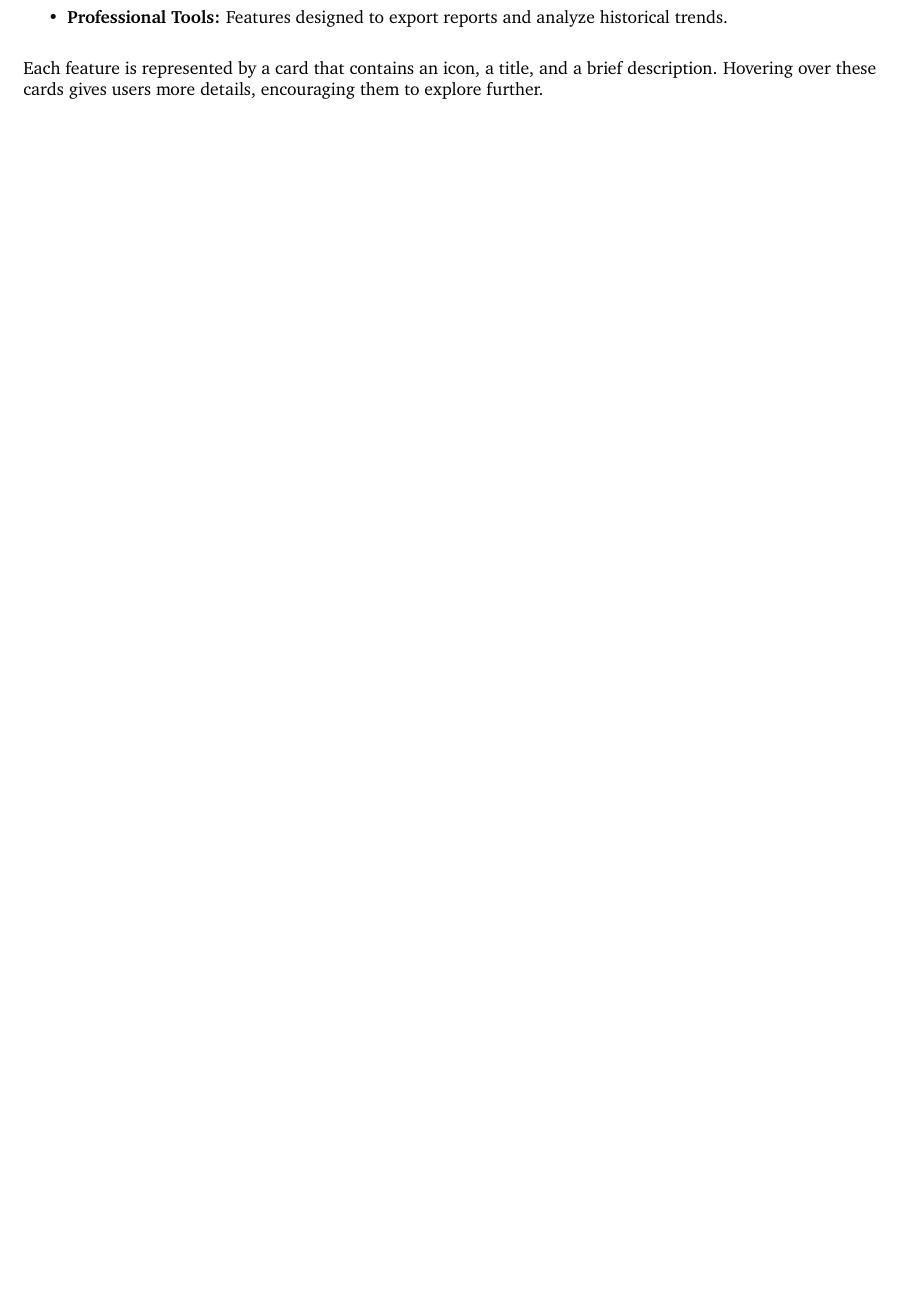
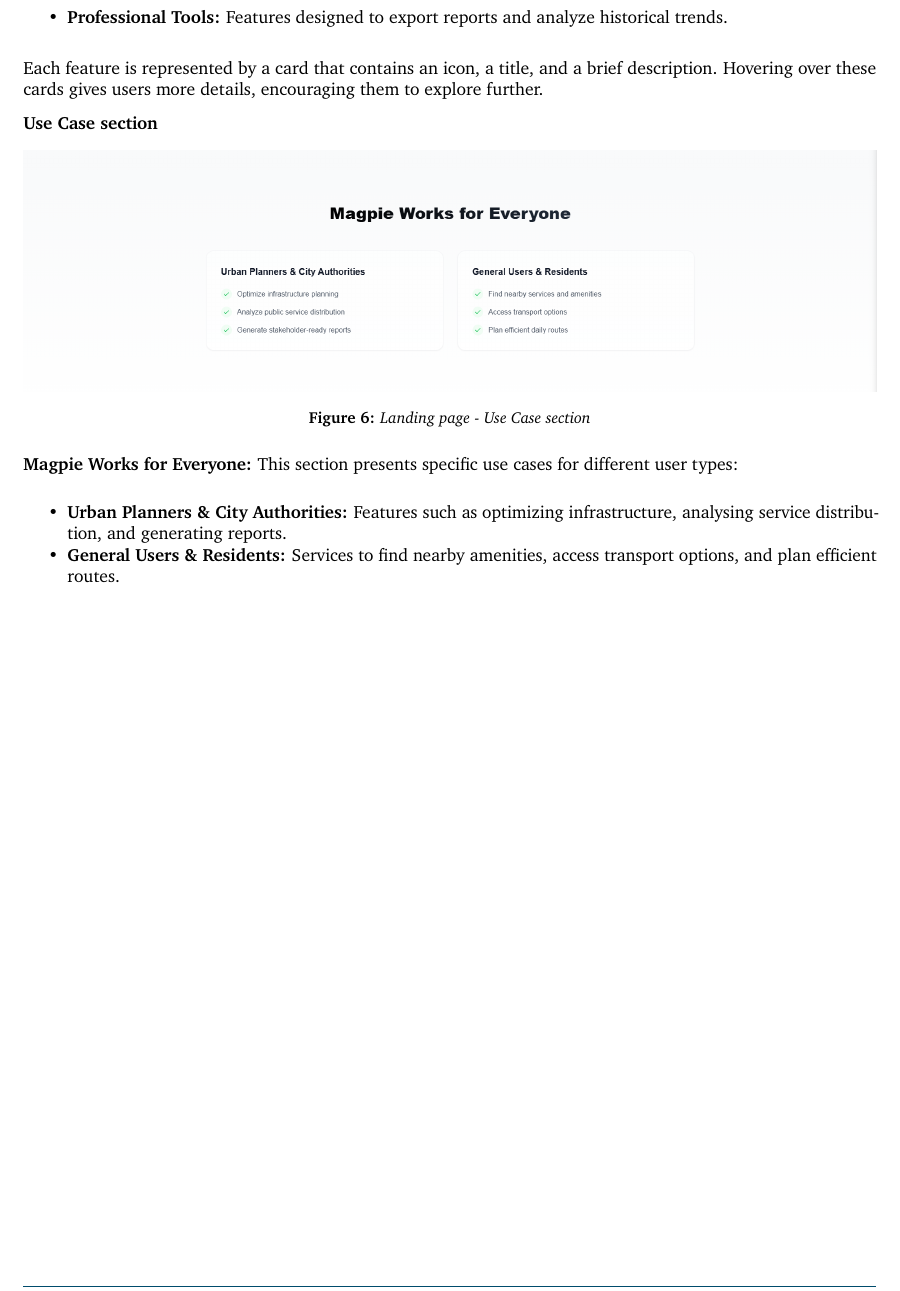
Before and after one commit to 2024-CMPU9010-GROUP-3/PROJECT, a LaTeX document (Documentation/final-report/main.tex, which reads Documentation/final-report/pages/technical_solution/frontend.tex): part of page 11 of 20, cut so that both start at the same text, the shorter picture padded with empty space. Compiled offline with pdfLaTeX.

Commit message:
Added the use cases section

```diff
--- a/Documentation/final-report/pages/technical_solution/frontend.tex
+++ b/Documentation/final-report/pages/technical_solution/frontend.tex
@@ -143,6 +143,21 @@
 
 Each feature is represented by a card that contains an icon, a title, and a brief description. Hovering over these cards gives users more details, encouraging them to explore further.
 
+
+\textbf{Use Case section}
+
+\begin{figure}[h]
+    \centering{}
+    \includegraphics[width=1\textwidth]{images/site/landing/landing_4_usecases.png}
+    \caption{Landing page {-} Use Case section}
+\end{figure}
+
+\textbf{Magpie Works for Everyone:} This section presents specific use cases for different user types:
+\begin{itemize}
+    \item{}  \textbf{Urban Planners \& City Authorities:} Features such as optimizing infrastructure, analysing service distribution, and generating reports.
+    \item{} \textbf{General Users \& Residents:} Services to find nearby amenities, access transport options, and plan efficient routes.
+\end{itemize}
+
 \newpage{}
 
 \paragraph{Homepage}\mbox{}
```
